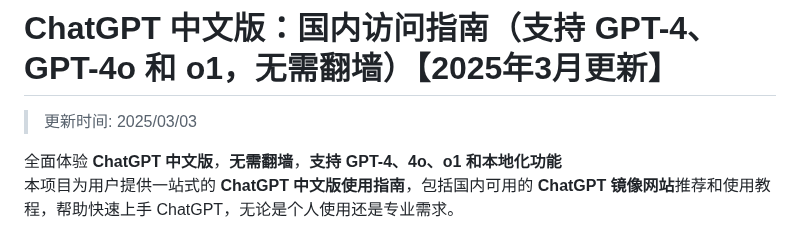
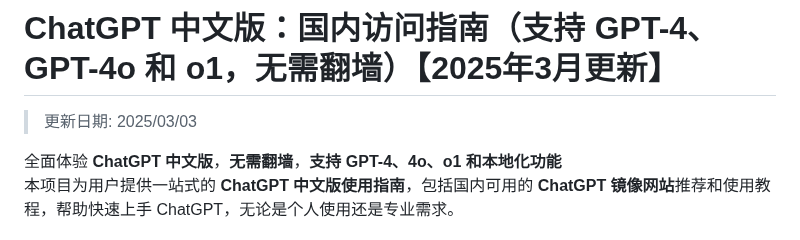
Before and after one commit to chatgpt-china-site/ChatGPT_CN, a Markdown page: README.md, the part around the change. Rendered like a GitHub page.

```diff
--- a/README.md
+++ b/README.md
@@ -1,6 +1,6 @@
 # ChatGPT 中文版：国内访问指南（支持 GPT-4、GPT-4o 和 o1，无需翻墙）【2025年3月更新】
 
->更新时间: 2025/03/03
+>更新日期: 2025/03/03
 
 全面体验 **ChatGPT 中文版**，**无需翻墙**，**支持 GPT-4、4o、o1 和本地化功能**
 本项目为用户提供一站式的 **ChatGPT 中文版使用指南**，包括国内可用的 **ChatGPT 镜像网站**推荐和使用教程，帮助快速上手 ChatGPT，无论是个人使用还是专业需求。
```
